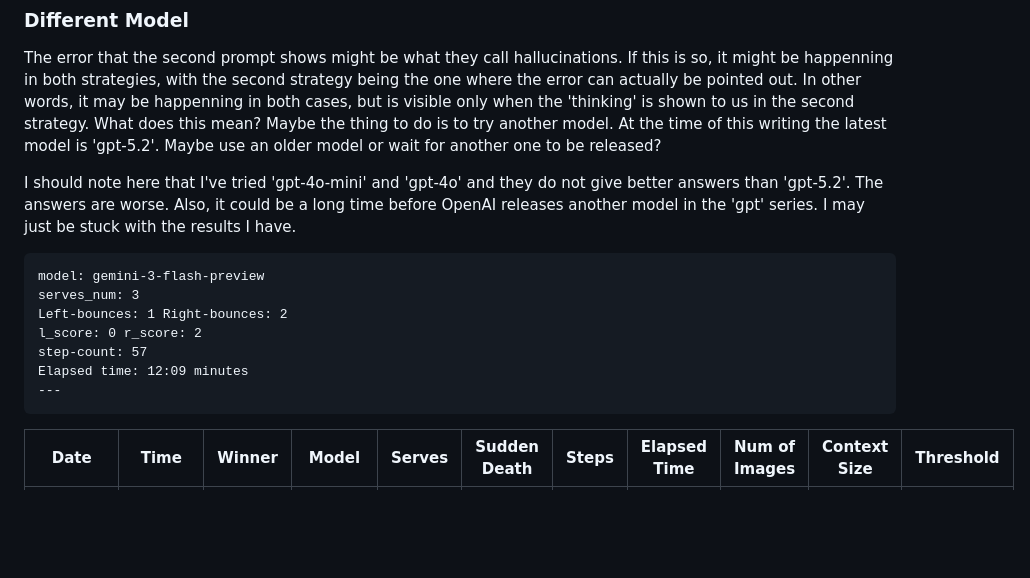
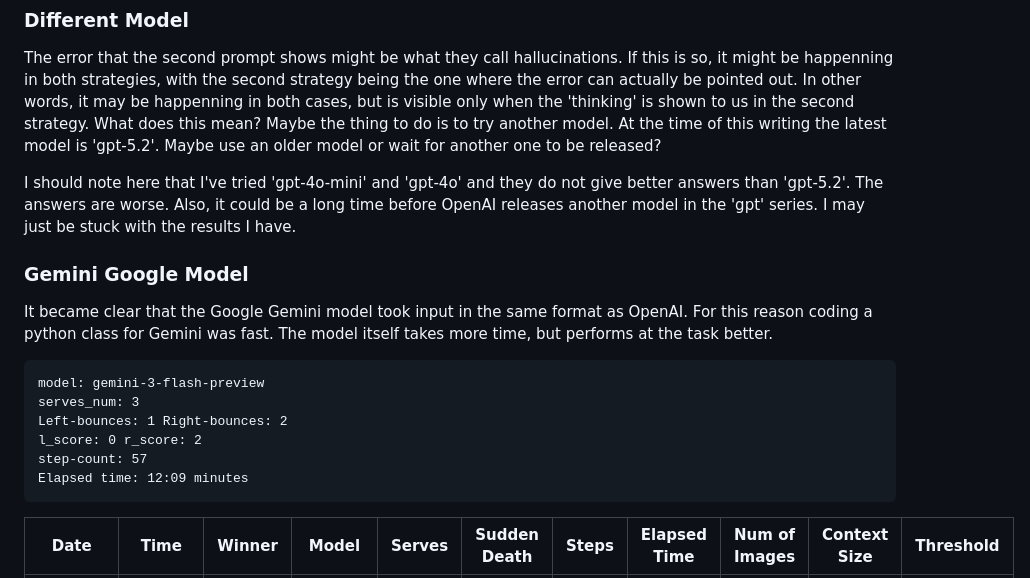
Before and after one commit to radiodee1/games-llm, a Markdown page: src/games/README.md, the part around the change. Rendered like a GitHub page; blank space fills up the shorter version.

Commit message:
readme gemini

````diff
--- a/src/games/README.md
+++ b/src/games/README.md
@@ -285,6 +285,10 @@ The error that the second prompt shows might be what they call hallucinations. I
 
 I should note here that I've tried 'gpt-4o-mini' and 'gpt-4o' and they do not give better answers than 'gpt-5.2'. The answers are worse. Also, it could be a long time before OpenAI releases another model in the 'gpt' series. I may just be stuck with the results I have.
 
+### Gemini Google Model
+
+It became clear that the Google Gemini model took input in the same format as OpenAI. For this reason coding a python class for Gemini was fast. The model itself takes more time, but performs at the task better.
+
 ```
 model: gemini-3-flash-preview
 serves_num: 3
@@ -292,7 +296,6 @@ Left-bounces: 1 Right-bounces: 2
 l_score: 0 r_score: 2
 step-count: 57
 Elapsed time: 12:09 minutes
----
 ```
 
 | Date | Time | Winner | Model | Serves | Sudden Death | Steps | Elapsed Time | Num of Images | Context Size | Threshold |
````
